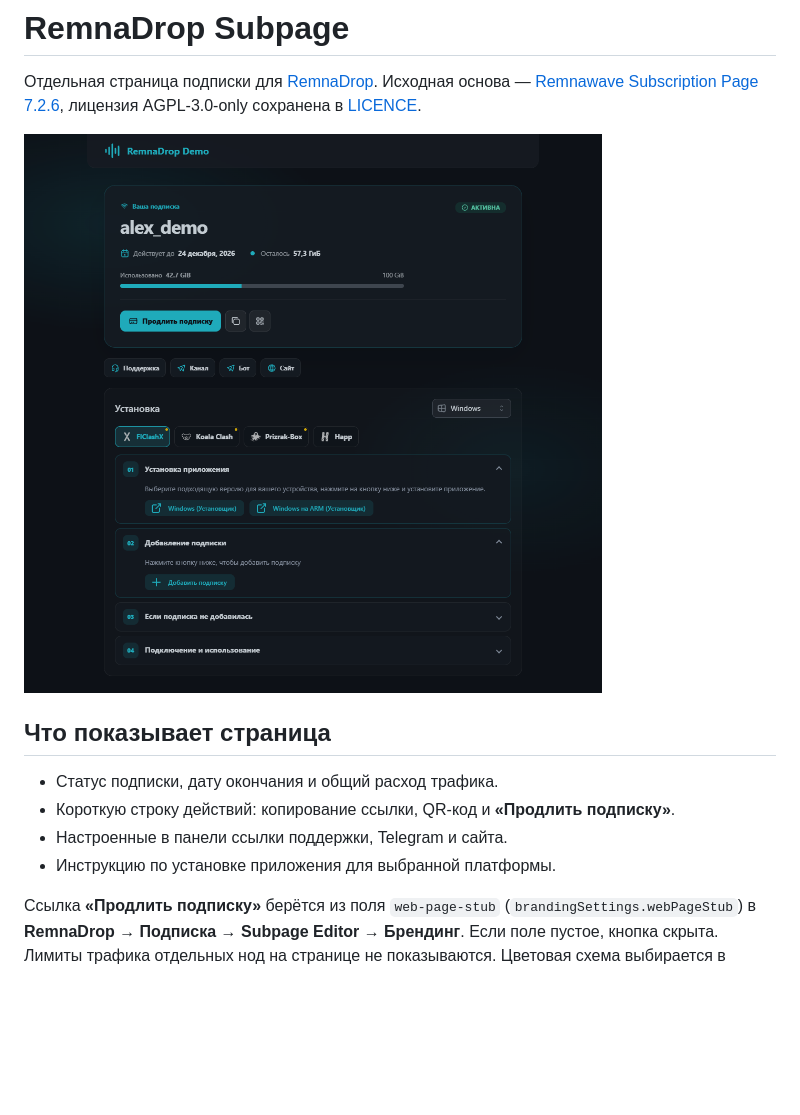
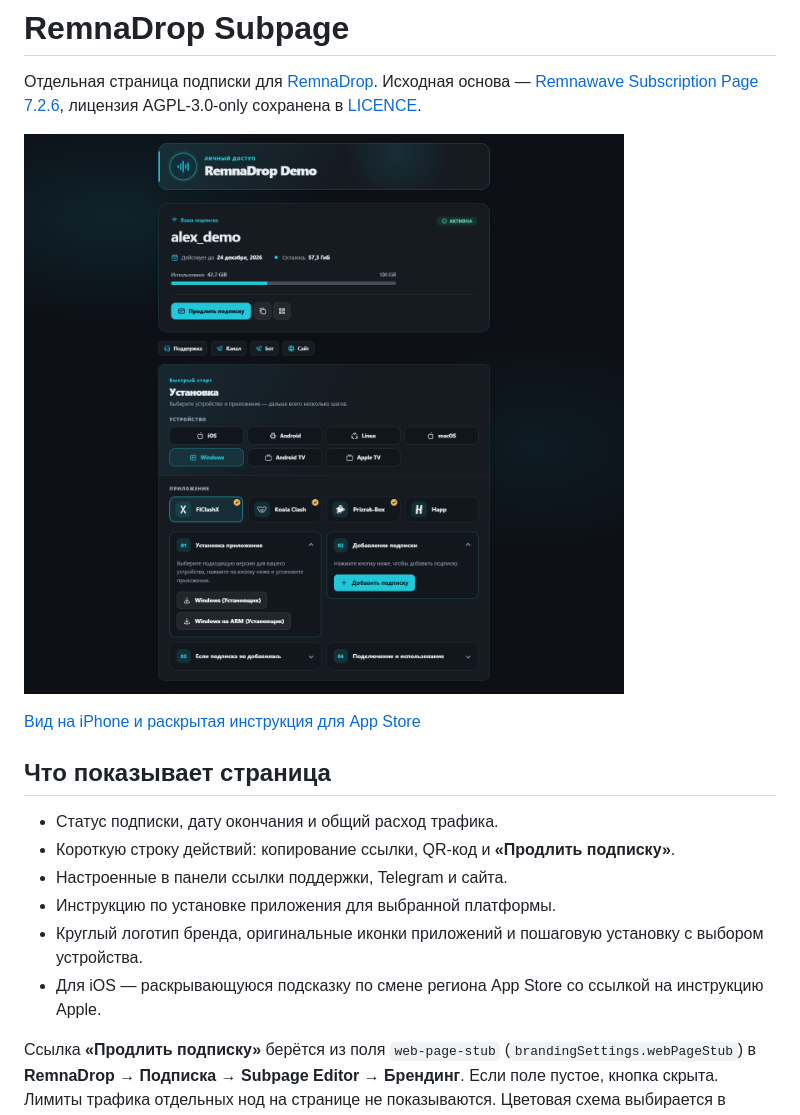
Before and after one commit to ap1w1/remnadrop-subpage, a Markdown page: README.md, the part around the change. Rendered like a GitHub page; pictures changed too: docs/screenshots/subpage-desktop-redesign.png (added); blank space fills up the shorter version.

Commit message:
Redesign branding and installation guide

```diff
--- a/README.md
+++ b/README.md
@@ -2,7 +2,9 @@
 
 Отдельная страница подписки для [RemnaDrop](https://github.com/ap1w1/remnadrop). Исходная основа — [Remnawave Subscription Page 7.2.6](https://github.com/remnawave/subscription-page/tree/7.2.6), лицензия AGPL-3.0-only сохранена в [LICENCE](LICENCE).
 
-![Страница подписки с демонстрационными данными](docs/screenshots/subpage-default.png)
+![Страница подписки с демонстрационными данными](docs/screenshots/subpage-desktop-redesign.png)
+
+[Вид на iPhone и раскрытая инструкция для App Store](docs/screenshots/subpage-ios-region-guide.png)
 
 ## Что показывает страница
 
@@ -10,6 +12,8 @@
 - Короткую строку действий: копирование ссылки, QR-код и **«Продлить подписку»**.
 - Настроенные в панели ссылки поддержки, Telegram и сайта.
 - Инструкцию по установке приложения для выбранной платформы.
+- Круглый логотип бренда, оригинальные иконки приложений и пошаговую установку с выбором устройства.
+- Для iOS — раскрывающуюся подсказку по смене региона App Store со ссылкой на инструкцию Apple.
 
 Ссылка **«Продлить подписку»** берётся из поля `web-page-stub` (`brandingSettings.webPageStub`) в **RemnaDrop → Подписка → Subpage Editor → Брендинг**. Если поле пустое, кнопка скрыта. Лимиты трафика отдельных нод на странице не показываются. Цветовая схема выбирается в первой карточке Subpage Editor; настройки хранятся в панели.
 
```
Also changed, not shown: docs/screenshots/subpage-ios-region-guide.png (added), 7 other files.
